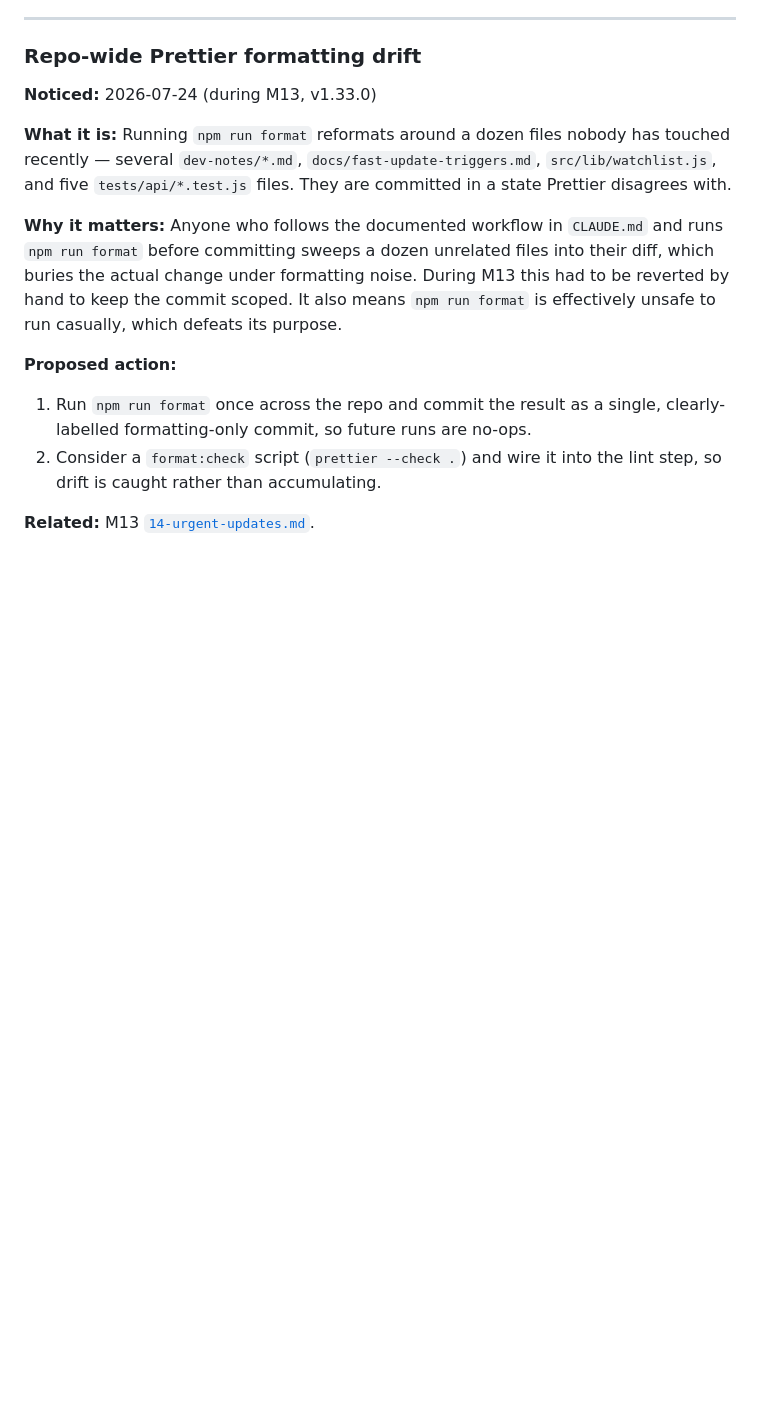
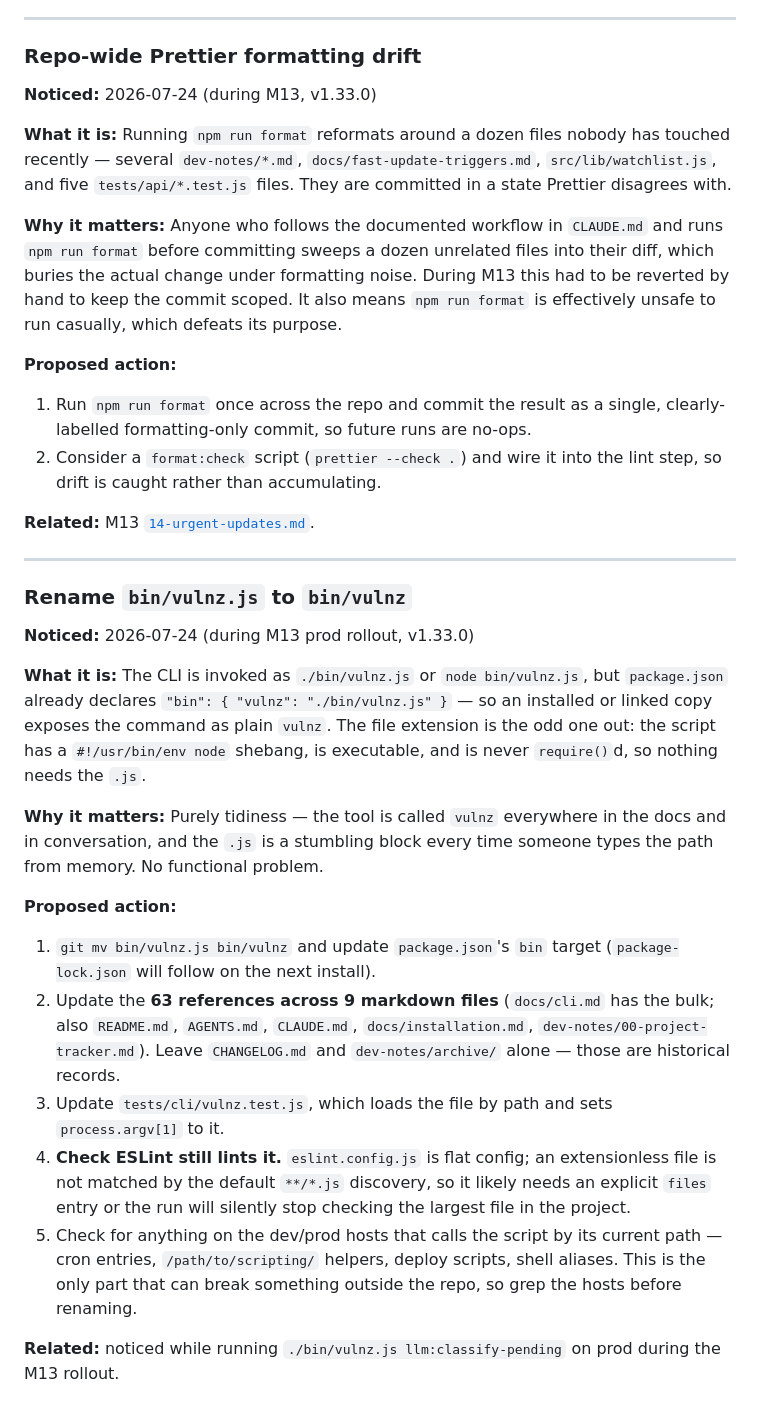
Before and after one commit to headwalluk/vulnz, a Markdown page: dev-notes/13-snag-list.md, the part around the change. Drawn GitHub-style; blank space fills up the shorter version.

Commit message:
docs: add CLI rename to the snag list
bin/vulnz.js would be tidier as bin/vulnz — package.json already exposes
the command as plain `vulnz`, the script has a shebang, is executable,
and is never require()d, so the extension serves no purpose.

Notes the parts that are easy to miss: 63 references across 9 markdown
files, the CLI test that loads the file by path, and ESLint flat config,
where an extensionless file falls outside the default **/*.js matching
and would silently stop being linted. Also flags checking the dev/prod
hosts for cron entries or scripts calling the current path, since that is
the only breakage that would happen outside the repo.

```diff
--- a/dev-notes/13-snag-list.md
+++ b/dev-notes/13-snag-list.md
@@ -92,3 +92,23 @@ Each item: a short heading, when/where it was noticed, why it matters, and a pro
 2. Consider a `format:check` script (`prettier --check .`) and wire it into the lint step, so drift is caught rather than accumulating.
 
 **Related:** M13 [`14-urgent-updates.md`](14-urgent-updates.md).
+
+---
+
+### Rename `bin/vulnz.js` to `bin/vulnz`
+
+**Noticed:** 2026-07-24 (during M13 prod rollout, v1.33.0)
+
+**What it is:** The CLI is invoked as `./bin/vulnz.js` or `node bin/vulnz.js`, but `package.json` already declares `"bin": { "vulnz": "./bin/vulnz.js" }` — so an installed or linked copy exposes the command as plain `vulnz`. The file extension is the odd one out: the script has a `#!/usr/bin/env node` shebang, is executable, and is never `require()`d, so nothing needs the `.js`.
+
+**Why it matters:** Purely tidiness — the tool is called `vulnz` everywhere in the docs and in conversation, and the `.js` is a stumbling block every time someone types the path from memory. No functional problem.
+
+**Proposed action:**
+
+1. `git mv bin/vulnz.js bin/vulnz` and update `package.json`'s `bin` target (`package-lock.json` will follow on the next install).
+2. Update the **63 references across 9 markdown files** (`docs/cli.md` has the bulk; also `README.md`, `AGENTS.md`, `CLAUDE.md`, `docs/installation.md`, `dev-notes/00-project-tracker.md`). Leave `CHANGELOG.md` and `dev-notes/archive/` alone — those are historical records.
+3. Update `tests/cli/vulnz.test.js`, which loads the file by path and sets `process.argv[1]` to it.
+4. **Check ESLint still lints it.** `eslint.config.js` is flat config; an extensionless file is not matched by the default `**/*.js` discovery, so it likely needs an explicit `files` entry or the run will silently stop checking the largest file in the project.
+5. Check for anything on the dev/prod hosts that calls the script by its current path — cron entries, `/path/to/scripting/` helpers, deploy scripts, shell aliases. This is the only part that can break something outside the repo, so grep the hosts before renaming.
+
+**Related:** noticed while running `./bin/vulnz.js llm:classify-pending` on prod during the M13 rollout.
```
